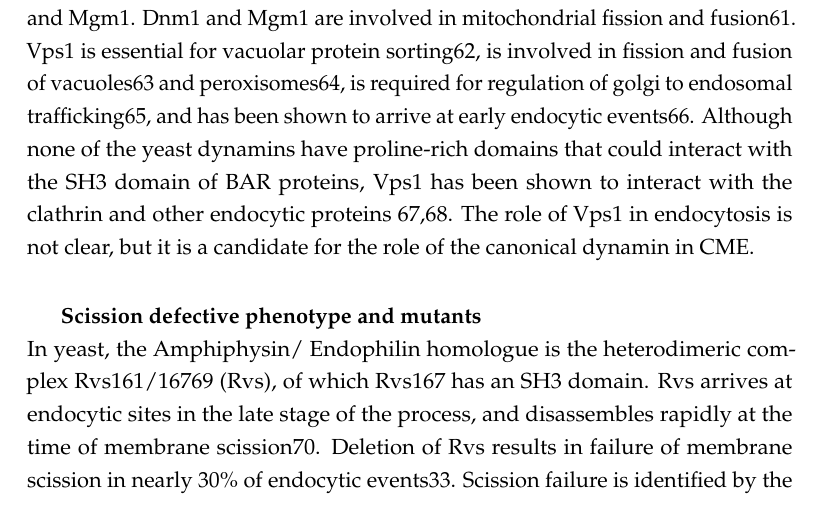
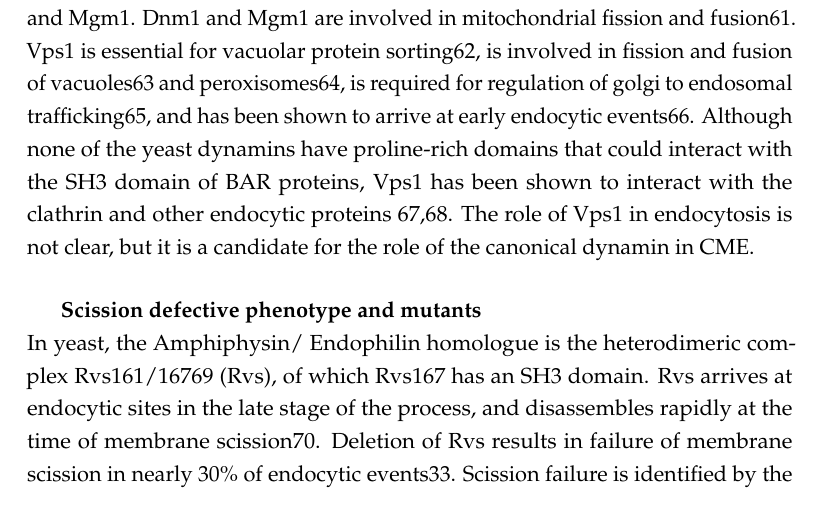
Before and after one commit to deepikaamenon/thesis_2021, a LaTeX thesis (main.tex, which reads Chapters/Intro.tex): part of page 23 of 27, cut so that both start at the same text. Compiled offline with pdfLaTeX.

Commit message:
txs auto checkin

```diff
--- a/Chapters/Intro.tex
+++ b/Chapters/Intro.tex
@@ -68,7 +68,7 @@ In yeast, three dynamin-like large GTPases have been identified: Vps1, Dnm1, and
 
 
 
-\vspace{1mm}
+%\vspace{1mm}
 	\subparagraph{Scission defective phenotype and mutants}
 \mbox{} \\
 In yeast, the Amphiphysin/ Endophilin homologue is the heterodimeric complex Rvs161/16769 (Rvs), of which Rvs167 has an SH3 domain. Rvs arrives at endocytic sites in the late stage of the process, and disassembles rapidly at the time of membrane scission70. Deletion of Rvs results in failure of membrane scission in nearly 30\% of endocytic events33. Scission failure is identified by the movement inwards of the plasma membrane into the cytoplasm, followed by its retraction back towards the cell wall, indicating a failure to form vesicles. No tested mutations of the endocytic protein set exhibit this phenotype, while some mutations like that of the yeast Syndapin Bzz1 and Synaptojanin Inp52, in the background of the Rvs deletion, exacerbates the retraction phenotype71. This unique profile suggests that although Rvs is not necessary for scission, localization of the complex makes scission more efficient, and Rvs likely acts in concert with other proteins to do so.
```
Also changed, not shown: Chapters/Intro.tex (2 more changed lines).
